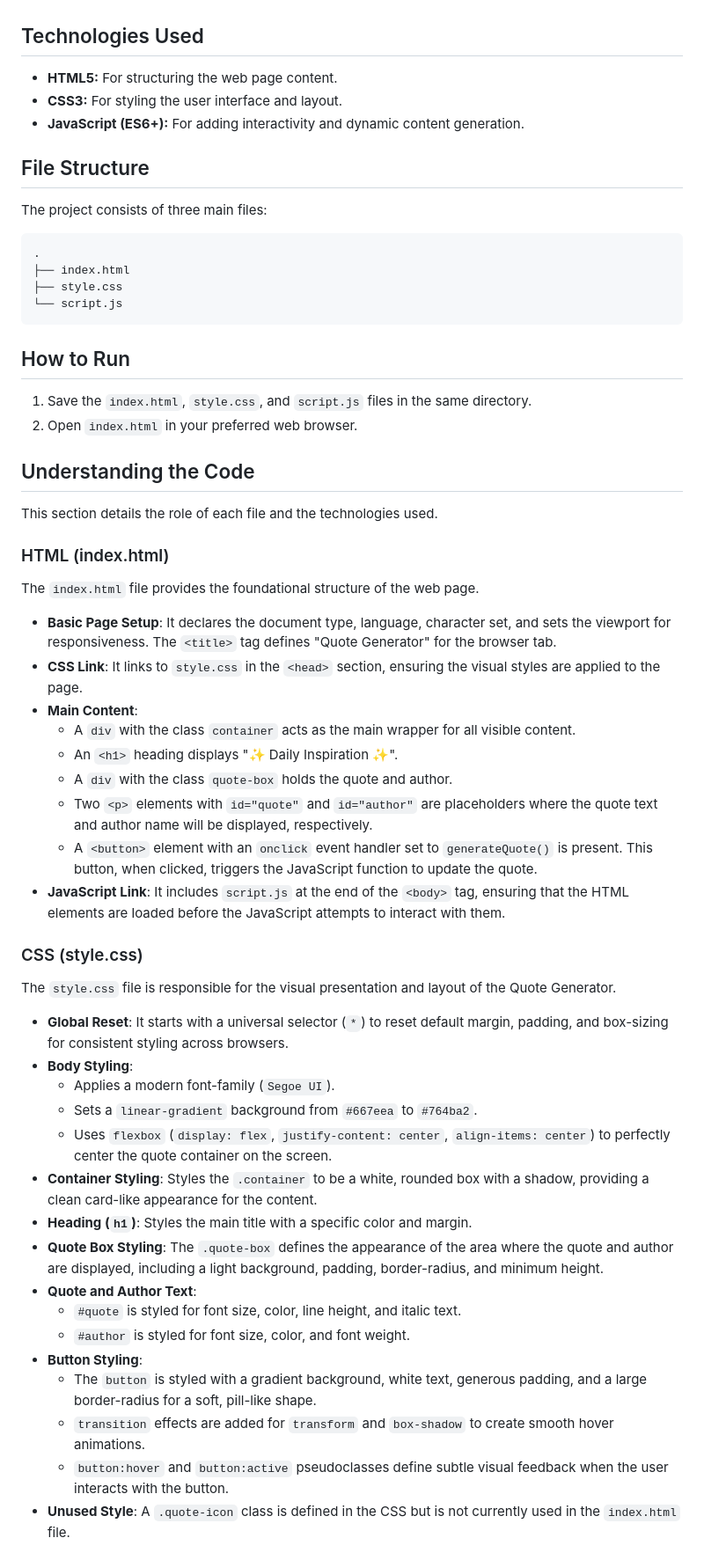
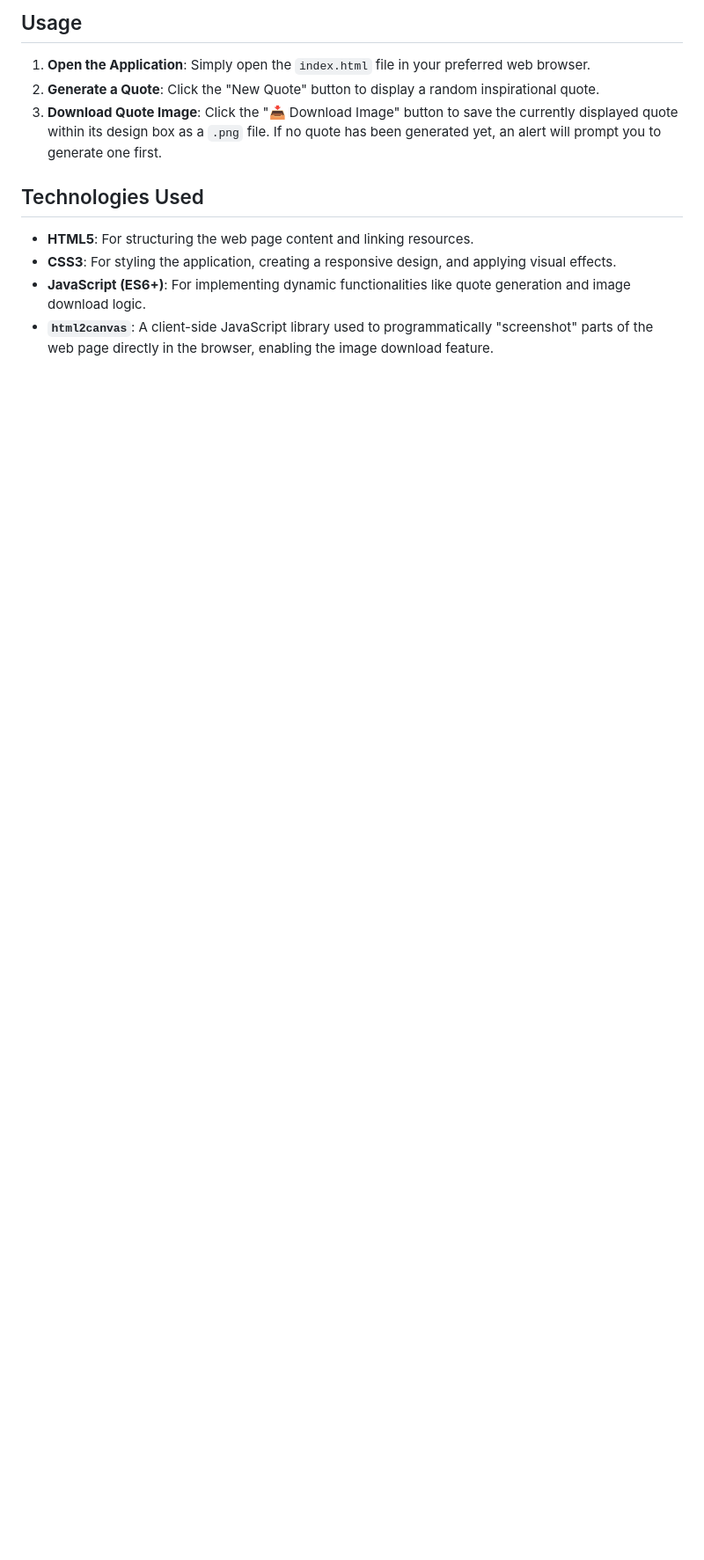
Before and after one commit to 008-HARIHARAPRIYA/Auto-Doc-System-Demo, a Markdown page: README.md, the part around one of its changes. Shown at 88% size. Drawn GitHub-style; blank space fills up the shorter version.

Commit message:
docs: auto-generated documentation by AI [skip ci]

````diff
--- a/README.md
+++ b/README.md
@@ -22,62 +45,11 @@ This project is a simple web-based quote generator designed to provide daily ins
+## Usage
+1.  **Open the Application**: Simply open the `index.html` file in your preferred web browser.
+2.  **Generate a Quote**: Click the "New Quote" button to display a random inspirational quote.
+3.  **Download Quote Image**: Click the "📥 Download Image" button to save the currently displayed quote within its design box as a `.png` file. If no quote has been generated yet, an alert will prompt you to generate one first.
 
 ## Technologies Used
+*   **HTML5**: For structuring the web page content and linking resources.
+*   **CSS3**: For styling the application, creating a responsive design, and applying visual effects.
+*   **JavaScript (ES6+)**: For implementing dynamic functionalities like quote generation and image download logic.
+*   **`html2canvas`**: A client-side JavaScript library used to programmatically "screenshot" parts of the web page directly in the browser, enabling the image download feature.
 
-*   **HTML5:** For structuring the web page content.
-*   **CSS3:** For styling the user interface and layout.
-*   **JavaScript (ES6+):** For adding interactivity and dynamic content generation.
-
-## File Structure
-
-The project consists of three main files:
-
-```
-.
-├── index.html
-├── style.css
-└── script.js
-```
-
-## How to Run
-
-1.  Save the `index.html`, `style.css`, and `script.js` files in the same directory.
-2.  Open `index.html` in your preferred web browser.
-
-## Understanding the Code
-
-This section details the role of each file and the technologies used.
-
-### HTML (index.html)
-
-The `index.html` file provides the foundational structure of the web page.
-
-*   **Basic Page Setup**: It declares the document type, language, character set, and sets the viewport for responsiveness. The `<title>` tag defines "Quote Generator" for the browser tab.
-*   **CSS Link**: It links to `style.css` in the `<head>` section, ensuring the visual styles are applied to the page.
-*   **Main Content**:
-    *   A `div` with the class `container` acts as the main wrapper for all visible content.
-    *   An `<h1>` heading displays "✨ Daily Inspiration ✨".
-    *   A `div` with the class `quote-box` holds the quote and author.
-    *   Two `<p>` elements with `id="quote"` and `id="author"` are placeholders where the quote text and author name will be displayed, respectively.
-    *   A `<button>` element with an `onclick` event handler set to `generateQuote()` is present. This button, when clicked, triggers the JavaScript function to update the quote.
-*   **JavaScript Link**: It includes `script.js` at the end of the `<body>` tag, ensuring that the HTML elements are loaded before the JavaScript attempts to interact with them.
-
-### CSS (style.css)
-
-The `style.css` file is responsible for the visual presentation and layout of the Quote Generator.
-
-*   **Global Reset**: It starts with a universal selector (`*`) to reset default margin, padding, and box-sizing for consistent styling across browsers.
-*   **Body Styling**:
-    *   Applies a modern font-family (`Segoe UI`).
-    *   Sets a `linear-gradient` background from `#667eea` to `#764ba2`.
-    *   Uses `flexbox` (`display: flex`, `justify-content: center`, `align-items: center`) to perfectly center the quote container on the screen.
-*   **Container Styling**: Styles the `.container` to be a white, rounded box with a shadow, providing a clean card-like appearance for the content.
-*   **Heading (`h1`)**: Styles the main title with a specific color and margin.
-*   **Quote Box Styling**: The `.quote-box` defines the appearance of the area where the quote and author are displayed, including a light background, padding, border-radius, and minimum height.
-*   **Quote and Author Text**:
-    *   `#quote` is styled for font size, color, line height, and italic text.
-    *   `#author` is styled for font size, color, and font weight.
-*   **Button Styling**:
-    *   The `button` is styled with a gradient background, white text, generous padding, and a large border-radius for a soft, pill-like shape.
-    *   `transition` effects are added for `transform` and `box-shadow` to create smooth hover animations.
-    *   `button:hover` and `button:active` pseudoclasses define subtle visual feedback when the user interacts with the button.
-*   **Unused Style**: A `.quote-icon` class is defined in the CSS but is not currently used in the `index.html` file.
-
````
Also changed, not shown: other parts of README.md (+44 -34 lines).
